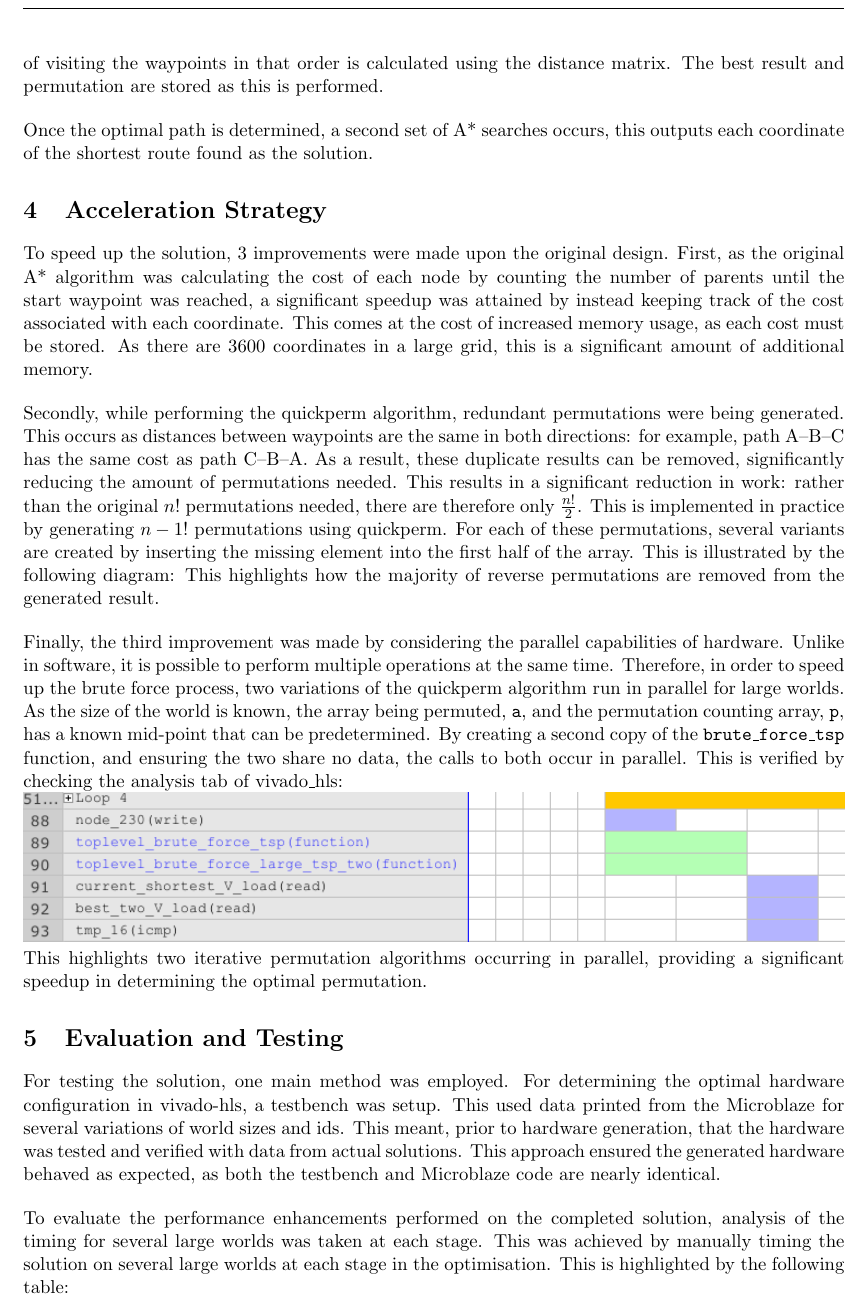
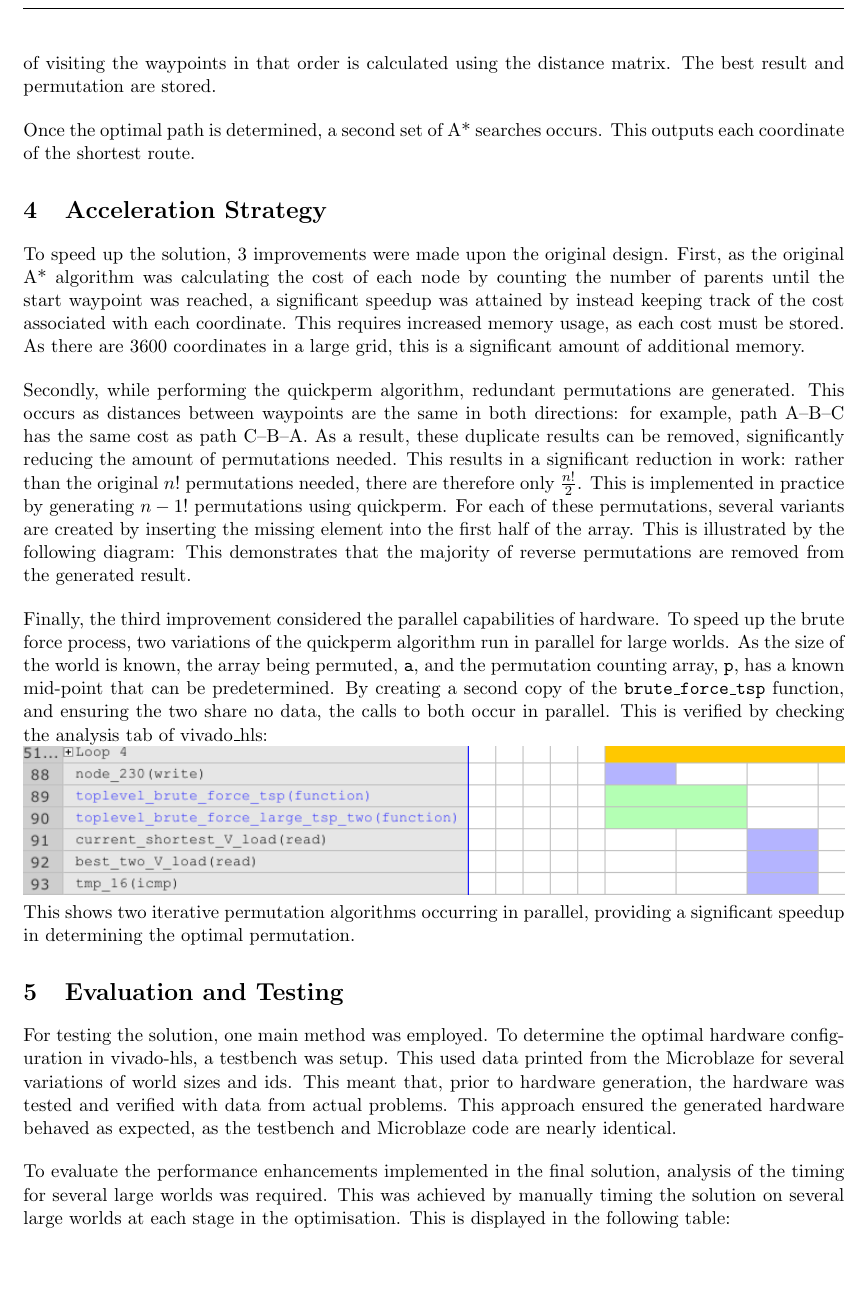
Before and after one commit to dglsparsons/embs-fpga, a LaTeX document (writeup.tex): part of page 2 of 3, cut so that both start at the same text, the shorter picture padded with empty space. Compiled offline with pdfLaTeX.

Commit message:
Amber improved

```diff
--- a/writeup.tex
+++ b/writeup.tex
@@ -98,21 +98,21 @@ determines the optimal order to visit each waypoint. This works by using the
 popular iterative algorithm, quickperm, to generate each of the $11!$ possible orderings of
 nodes \cite{quickperm}. For each permutation generated, the total distance of
 visiting the waypoints in that order is calculated using the distance
-matrix. The best result and permutation are stored as this is performed.
+matrix. The best result and permutation are stored.
 \par\bigskip\noindent
-Once the optimal path is determined, a second set of A* searches occurs, this
-outputs each coordinate of the shortest route found as the solution.
+Once the optimal path is determined, a second set of A* searches occurs. This
+outputs each coordinate of the shortest route.
 
 \section{Acceleration Strategy} % 200 words
 To speed up the solution, 3 improvements were made upon the original design.
 First, as the original A* algorithm was calculating the cost of each node by
 counting the number of parents until the start waypoint was reached, a significant
 speedup was attained by instead keeping track of the cost associated with each
-coordinate. This comes at the cost of increased memory usage, as each cost must
+coordinate. This requires increased memory usage, as each cost must
 be stored. As there are 3600 coordinates in a large grid, this is a significant
 amount of additional memory.
 \par\bigskip\noindent
-Secondly, while performing the quickperm algorithm, redundant permutations were being
+Secondly, while performing the quickperm algorithm, redundant permutations are
 generated. This occurs as distances between waypoints are the same in both directions:
 for example, path A--B--C has the same cost as path C--B--A. As a result, these
 duplicate results can be removed, significantly reducing the amount of permutations
@@ -124,12 +124,11 @@ quickperm. For each of these permutations, several variants are created by
 inserting the missing element into the first half of the array.
 This is illustrated by the following diagram:
 %TODO - UML? OF THE N!/2 INSERTION.
-This highlights how the majority of reverse permutations are removed from the
+This demonstrates that the majority of reverse permutations are removed from the
 generated result.
 \par\bigskip\noindent
-Finally, the third improvement was made by considering the parallel capabilities
-of hardware. Unlike in software, it is possible to perform multiple operations at
-the same time. Therefore, in order to speed up the brute force process,
+Finally, the third improvement considered the parallel capabilities
+of hardware. To speed up the brute force process,
 two variations of the quickperm algorithm run in parallel for large worlds.
 As the size of the world is known, the array being
 permuted, \texttt{a}, and the permutation counting array, \texttt{p}, has a known
@@ -138,23 +137,23 @@ mid-point that can be predetermined. By creating a second copy of the
 to both occur in parallel. This is verified by checking the analysis tab of
 vivado\_hls:  \\
 \includegraphics[width=\textwidth]{vivado_hls}
-This highlights two iterative permutation algorithms occurring in parallel, providing
+This shows two iterative permutation algorithms occurring in parallel, providing
 a significant speedup in determining the optimal permutation.
 
 \section{Evaluation and Testing} % 200 words
 % Testing strategy.
-For testing the solution, one main method was employed. For
-determining the optimal hardware configuration in vivado-hls, a testbench was setup. This
+For testing the solution, one main method was employed. To
+determine the optimal hardware configuration in vivado-hls, a testbench was setup. This
 used data printed from the Microblaze for several variations of world sizes and
-ids. This meant, prior to hardware generation, that the hardware was tested and
-verified with data from actual solutions. This approach ensured the generated hardware
-behaved as expected, as both the testbench and Microblaze code are nearly identical.
+ids. This meant that, prior to hardware generation, the hardware was tested and
+verified with data from actual problems. This approach ensured the generated hardware
+behaved as expected, as the testbench and Microblaze code are nearly identical.
 \par\bigskip\noindent
 % Performance enhancements
-To evaluate the performance enhancements performed on the completed solution,
-analysis of the timing for several large worlds was taken at each stage. This
+To evaluate the performance enhancements implemented in the final solution,
+analysis of the timing for several large worlds was required. This
 was achieved by manually timing the solution on several large worlds at each
-stage in the optimisation. This is highlighted by the following table:
+stage in the optimisation. This is displayed in the following table:
 \begin{table}[!htbp]
 \centering
 \begin{tabular}{l|lllll}
```
Also changed, not shown: writeup.tex (34 more changed lines).
